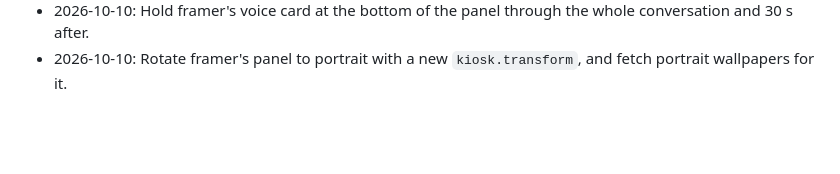
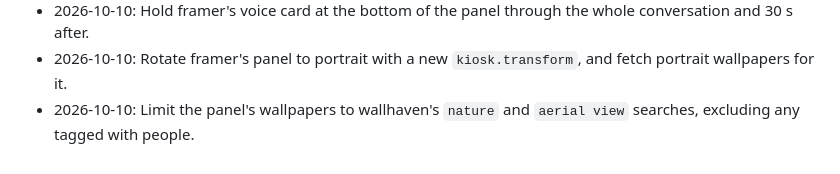
Before and after one commit to kranners/jimbo, a Markdown page: CHANGELOG.md, the part around the change. Rendered like a GitHub page; blank space fills up the shorter version.

Commit message:
Log the nature panel wallpapers in the changelog
Co-Authored-By: Claude Opus 5.5 <noreply@anthropic.com>

```diff
--- a/CHANGELOG.md
+++ b/CHANGELOG.md
@@ -99,3 +99,4 @@
 - 2026-10-10: Point framer's kiosk at `/nixos-lovelace/panel`, where NixOS now serves the provisioned dashboard, because `/lovelace/panel` redirected the panel to Home Assistant's default overview and hid the voice card.
 - 2026-10-10: Hold framer's voice card at the bottom of the panel through the whole conversation and 30 s after.
 - 2026-10-10: Rotate framer's panel to portrait with a new `kiosk.transform`, and fetch portrait wallpapers for it.
+- 2026-10-10: Limit the panel's wallpapers to wallhaven's `nature` and `aerial view` searches, excluding any tagged with people.
```
